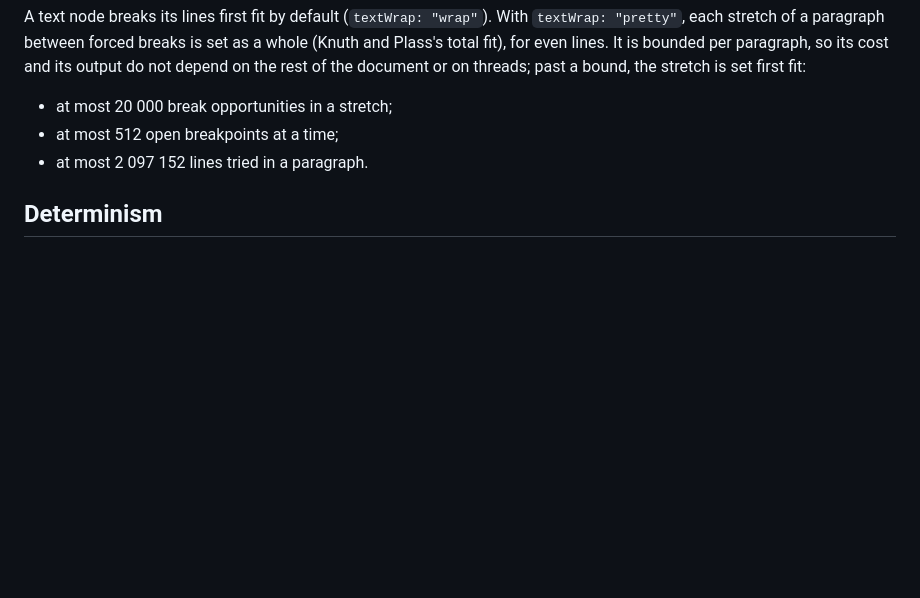
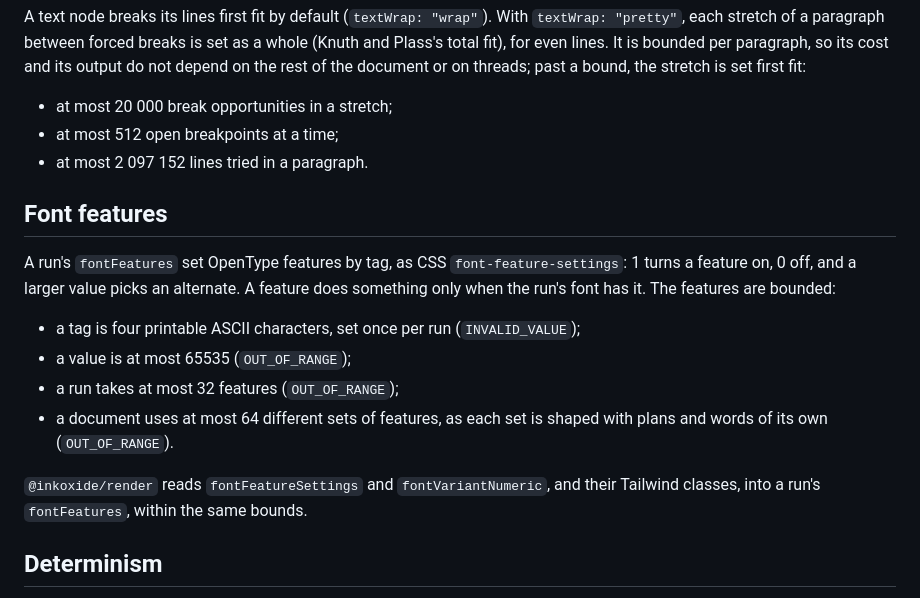
Before and after one commit to eddiesr93/inkoxide, a Markdown page: docs/API.md, the part around the change. Drawn GitHub-style; blank space fills up the shorter version.

```diff
--- a/docs/API.md
+++ b/docs/API.md
@@ -195,6 +195,24 @@ first fit:
 - at most 512 open breakpoints at a time;
 - at most 2 097 152 lines tried in a paragraph.
 
+## Font features
+
+A run's `fontFeatures` set OpenType features by tag, as CSS
+`font-feature-settings`: 1 turns a feature on, 0 off, and a larger value
+picks an alternate. A feature does something only when the run's font
+has it. The features are bounded:
+
+- a tag is four printable ASCII characters, set once per run
+  (`INVALID_VALUE`);
+- a value is at most 65535 (`OUT_OF_RANGE`);
+- a run takes at most 32 features (`OUT_OF_RANGE`);
+- a document uses at most 64 different sets of features, as each set is
+  shaped with plans and words of its own (`OUT_OF_RANGE`).
+
+`@inkoxide/render` reads `fontFeatureSettings` and `fontVariantNumeric`,
+and their Tailwind classes, into a run's `fontFeatures`, within the same
+bounds.
+
 ## Determinism
 
 For a fixed `creationDate` (or `meta.creationDate`), output bytes depend
```
Also changed, not shown: CHANGELOG.md (+3 -2 lines), packages/render/GUIDE.md (+11 -9 lines).
